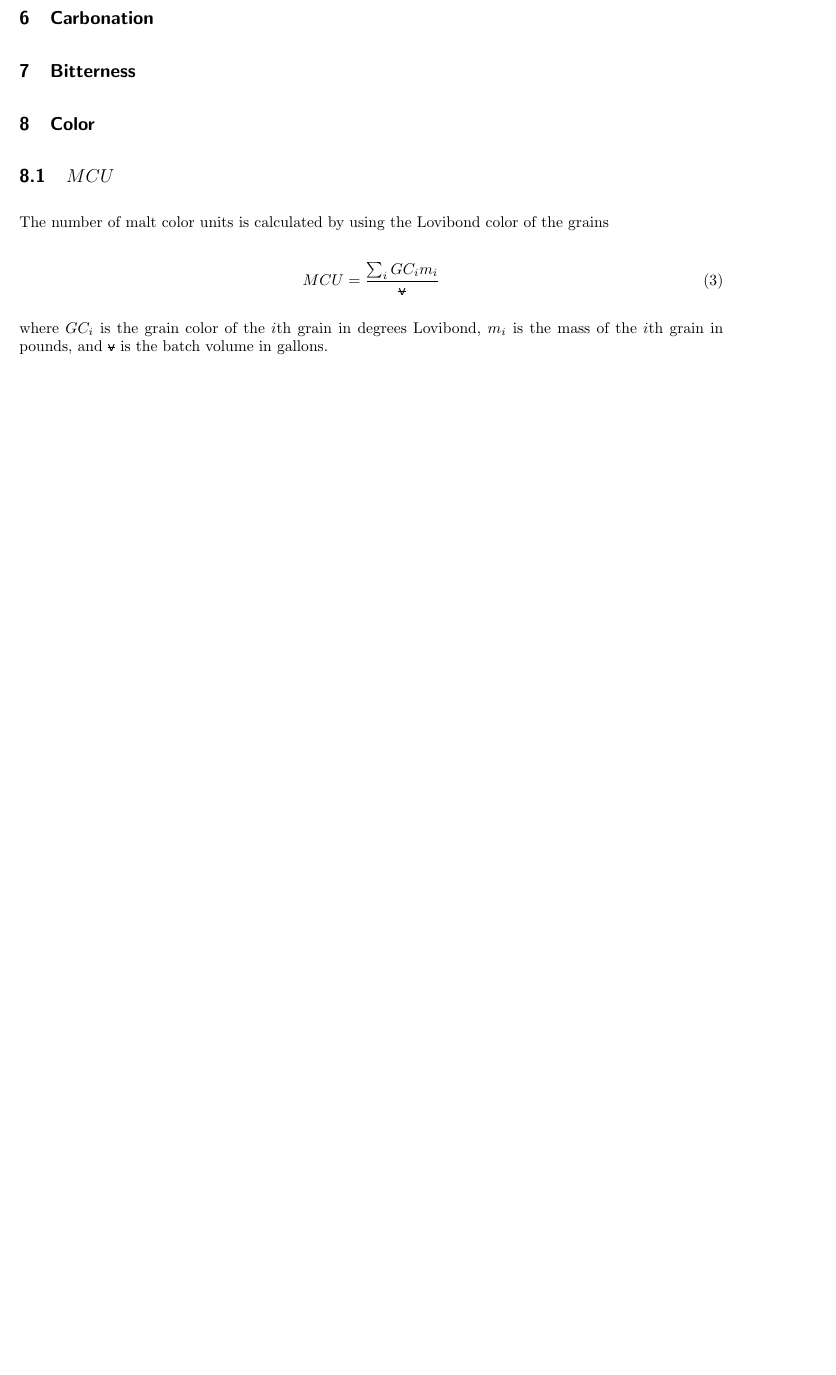
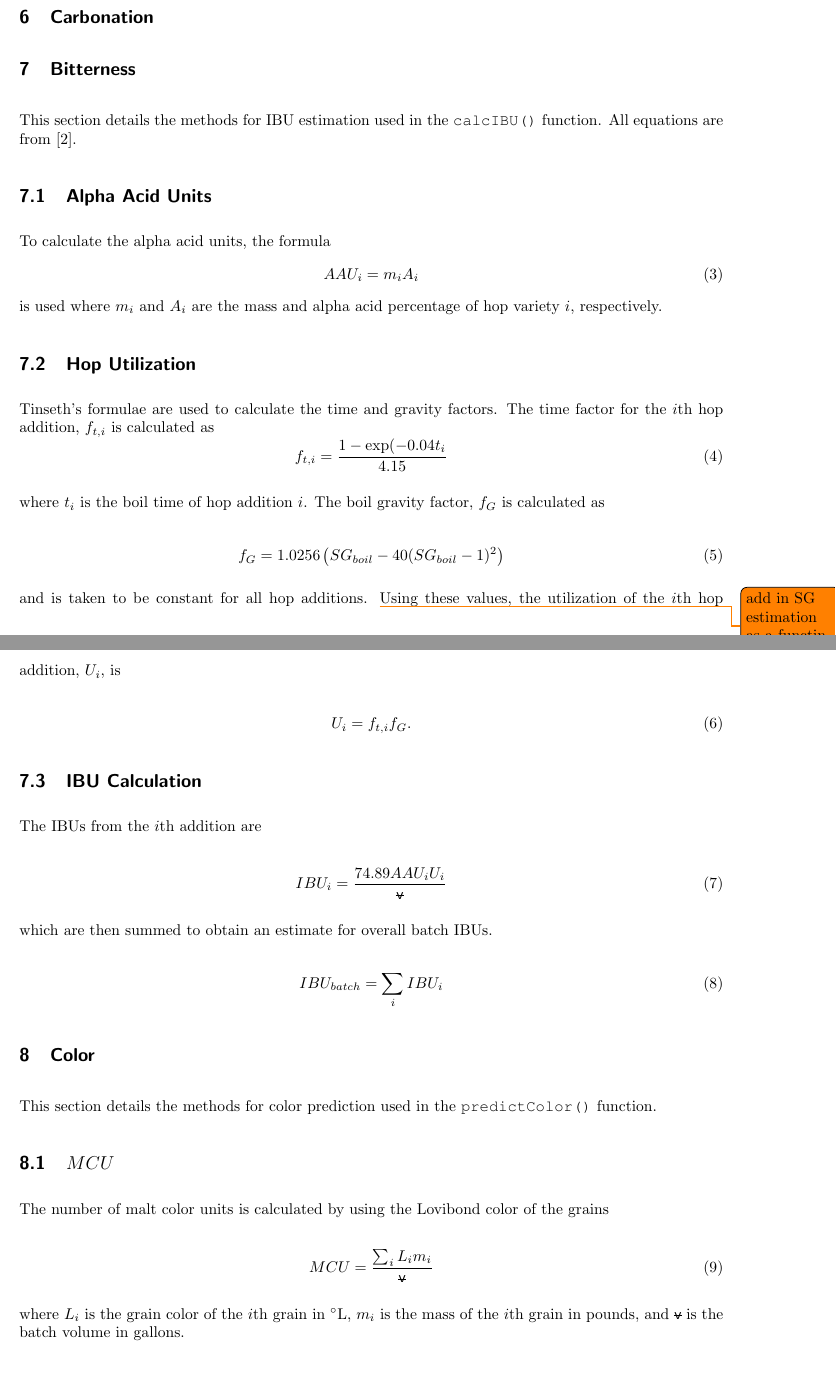
Before and after one commit to cartemic/brew-planner, a LaTeX document (main.tex, which reads Sections/Bitterness.tex, Sections/Color.tex): part of page 2 of 3 before the commit and two parts of pages 2 and 3 of 4 after it, the two joined at a grey line, cut so that both start at the same text, the shorter picture padded with empty space. Compiled offline with pdfLaTeX.

Commit message:
Added bitterness section to equation sheet

```diff
--- a/Sections/Bitterness.tex
+++ b/Sections/Bitterness.tex
@@ -3,5 +3,44 @@
 \begin{document}
 
 \section{Bitterness}
+    This section details the methods for IBU estimation used in the \texttt{calcIBU()} function. All equations are from \cite{Palmer}.
+
+    \subsection{Alpha Acid Units}
+        To calculate the alpha acid units, the formula
+        \begin{equation}
+            AAU_{i} = m_{i}A_{i}
+        \end{equation}
+        is used where $m_{i}$ and $A_{i}$ are the mass and alpha acid percentage of hop variety $i$, respectively.
+
+    \subsection{Hop Utilization}
+        Tinseth's formulae are used to calculate the time and gravity factors. The time factor for the $i$th hop addition, $f_{t,i}$ is calculated as
+        \begin{equation}
+            f_{t,i} = \frac{1-\exp(-0.04t_{i}}{4.15}
+        \end{equation}
+
+        where $t_{i}$ is the boil time of hop addition $i$. The boil gravity factor, $f_{G}$ is calculated as
+
+        \begin{equation}
+            f_{G} = 1.0256 \left( SG_{boil} - 40 (SG_{boil} - 1)^{2} \right)
+        \end{equation}
+
+        and is taken to be constant for all hop additions. \todo{add in SG estimation as a functin of boil time} Using these values, the utilization of the $i$th hop addition, $U_{i}$, is
+
+        \begin{equation}
+            U_{i} = f_{t,i}f_{G}.
+        \end{equation}
+
+    \subsection{IBU Calculation}
+        The IBUs from the $i$th addition are
+
+        \begin{equation}
+            IBU_{i} = \frac{74.89 AAU_{i} U_{i}}{\vol}
+        \end{equation}
+
+        which are then summed to obtain an estimate for overall batch IBUs.
+
+        \begin{equation}
+            IBU_{batch} = \sum_{i} IBU_{i}
+        \end{equation}
 
 \end{document}
--- a/Sections/Color.tex
+++ b/Sections/Color.tex
@@ -3,15 +3,16 @@
 \begin{document}
 
 \section{Color}
+    This section details the methods for color prediction used in the \texttt{predictColor()} function.
 
     \subsection{$MCU$}
     The number of malt color units is calculated by using the Lovibond color of the grains
 
         \begin{equation}
-            MCU = \frac{\sum_{i}GC_{i}m_{i}}{\vol}
+            MCU = \frac{\sum_{i}L_{i}m_{i}}{\vol}
         \end{equation}
 
-    where $GC_{i}$ is the grain color of the $i$th grain in degrees Lovibond, $m_{i}$ is the mass of the $i$th grain in pounds, and $\vol$ is the batch volume in gallons.
+    where $L_{i}$ is the grain color of the $i$th grain in \tdeg L, $m_{i}$ is the mass of the $i$th grain in pounds, and $\vol$ is the batch volume in gallons.
 
     \subsection{$SRM$}
     The color of the batch is estimated using the Morey formula, which is based on the work of Mosher and Daniels \cite{morey}.
--- a/main.tex
+++ b/main.tex
@@ -78,6 +78,7 @@
 % I like typing \degree
 \usepackage{xspace}
     \newcommand{\degree}{\ensuremath{{}^{\circ}}\xspace}
+    \newcommand{\tdeg}{$\degree$}
 
 \graphicspath{{Assignment_4/Images/}{Assignment_4/Code/}{Images/}{../Images}{../../Images}}
 \pagestyle{plain}
```
Also changed, not shown: Sections/SGcorrection.tex (+3 -3 lines), sources.bib (+6 -0 lines), Sections/Color.tex (2 more changed lines).
